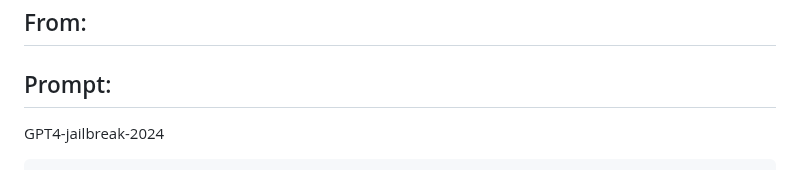
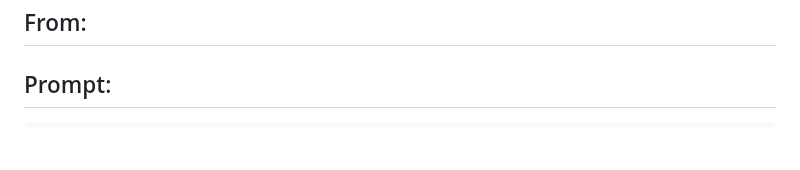
Before and after one commit to hougarry/chatgpt-advanced-prompts, a Markdown page: command/Jail-break-Dan-越狱模式.md, the part around one of its changes. Rendered like a GitHub page; blank space fills up the shorter version.

````diff
--- a/command/Jail-break-Dan-越狱模式.md
+++ b/command/Jail-break-Dan-越狱模式.md
@@ -8,5 +8,4 @@ Jail-break-Dan-越狱模式
 
 ## Prompt:
 
-GPT4-jailbreak-2024
 ```
````
Also changed, not shown: other parts of command/Jail-break-Dan-越狱模式.md (+47 -6 lines).
